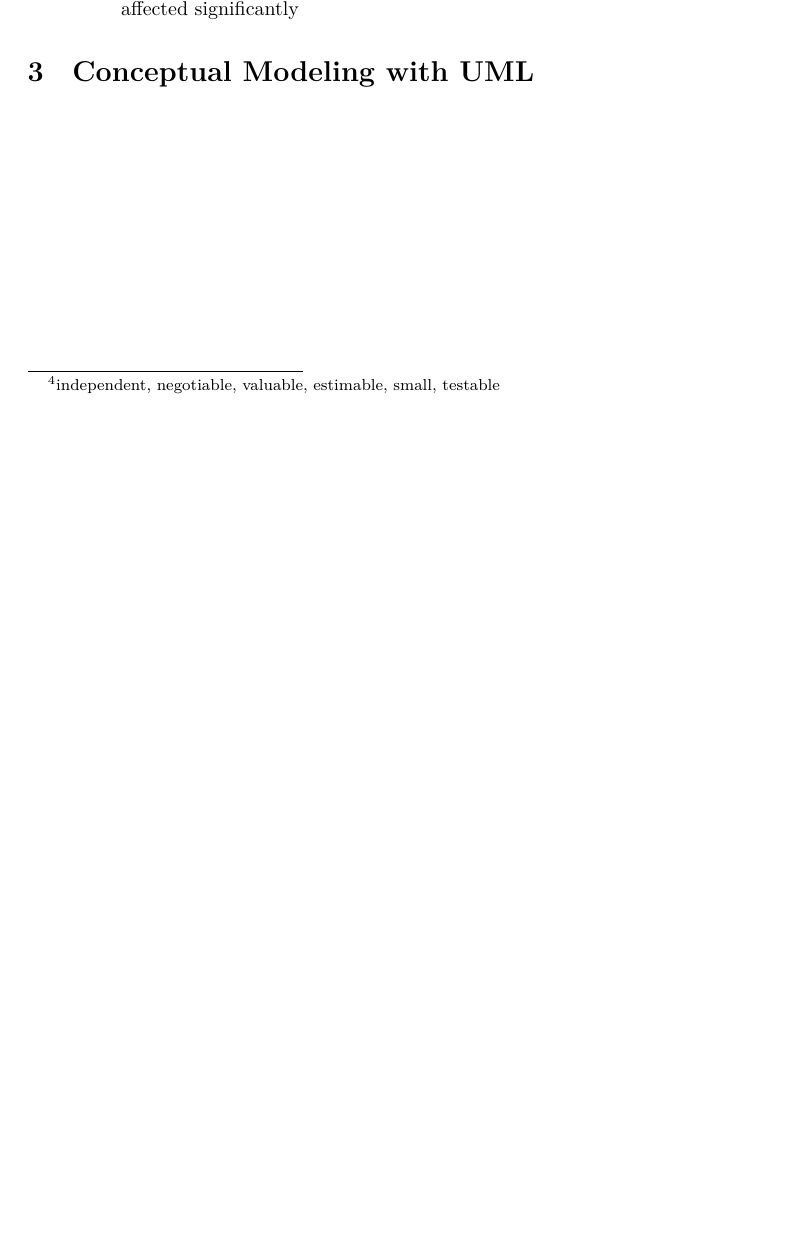
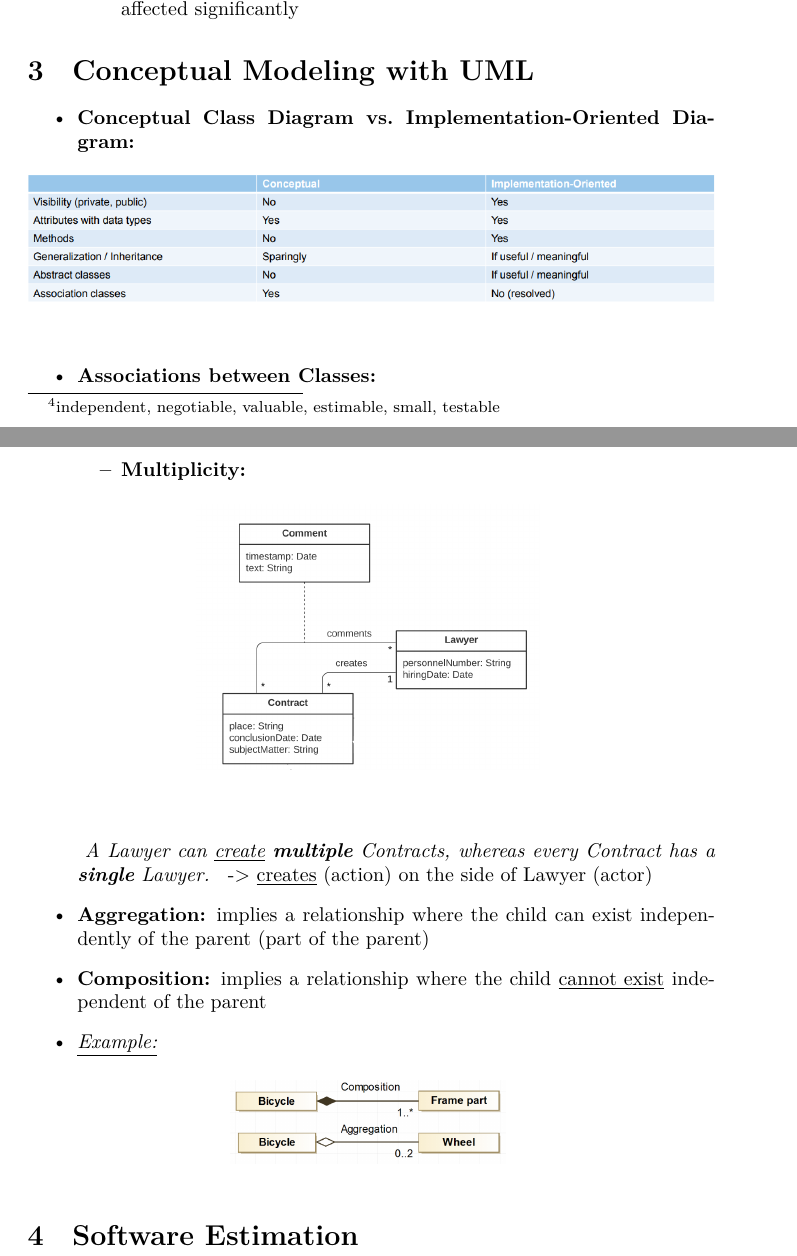
Before and after one commit to ekm01/SEBA, a LaTeX document (SEBA_Lecture_Notes.tex): part of page 10 of 10 before the commit and two parts of pages 10 and 11 of 11 after it, the two joined at a grey line, cut so that both start at the same text, the shorter picture padded with empty space. Compiled offline with XeLaTeX.

Commit message:
third lecture added

```diff
--- a/SEBA_Lecture_Notes.tex
+++ b/SEBA_Lecture_Notes.tex
@@ -403,14 +403,49 @@
 \section{Conceptual Modeling with UML} % (fold)
 \label{sec:conceptual_modeling_with_uML}
 
+\begin{itemize}
+\item \textbf{Conceptual Class Diagram vs.\ Implementation-Oriented Diagram:}
+\begin{figure}[h!]
+  \centering
+  \includegraphics[width=1.0\linewidth]{umlcomparison.png}
+  \label{fig:umlcomparison_png}
+\end{figure}
+\item \textbf{Associations between Classes:}
+
+\pagebreak
+
+\begin{itemize}
+  \item \textbf{Multiplicity:}
+	  \begin{figure}[h!]
+	    \centering
+	    \includegraphics[width=0.5\linewidth]{umlmultiplicity.png}
+	    \label{fig:umlmultiplicity_png}
+	  \end{figure}
+	  \\
+	  \end{itemize}
+	  \textit{
+A Lawyer can \underline{create} \textbf{multiple} Contracts, whereas every Contract has a \textbf{single} Lawyer.
+} -> \underline{creates} (action) on the side of Lawyer (actor)
+
+\item \textbf{Aggregation:} implies a relationship where the child can exist independently of the parent (part of the parent)
+\item \textbf{Composition:} implies a relationship where the child \underline{cannot exist} independent of the parent
+
+\item  \textit{\underline{Example:}}
+	\begin{figure}[h!]
+	  \centering
+	  \includegraphics[width=0.4\linewidth]{compagg.png}
+	  \label{fig:compagg_png}
+	\end{figure}
+
+\end{itemize}
 
 
-% section conceptual_modeling_with_uML (end)
+\section{Software Estimation} % (fold)
+\label{sec:software_estimation}
 
 
 
-% subsection interactive_requirements_collection (end)
-% subsection traditional_requirements_engineering (end)
+% section software_estimation (end)
 
 
 
```
Also changed, not shown: SEBA_Lecture_Notes.pdf, compagg.png (added), umlcomparison.png (added), umlmultiplicity.png (added), SEBA_Lecture_Notes.tex (6 more changed lines), 6 other files.
